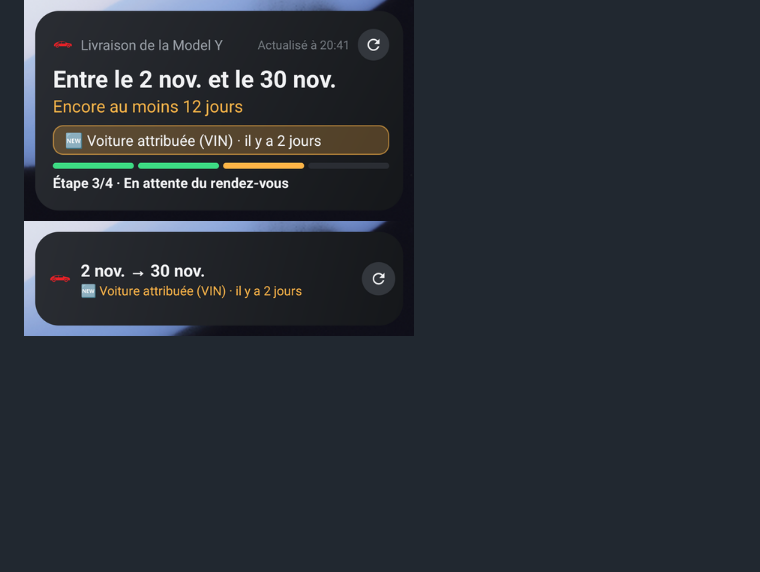
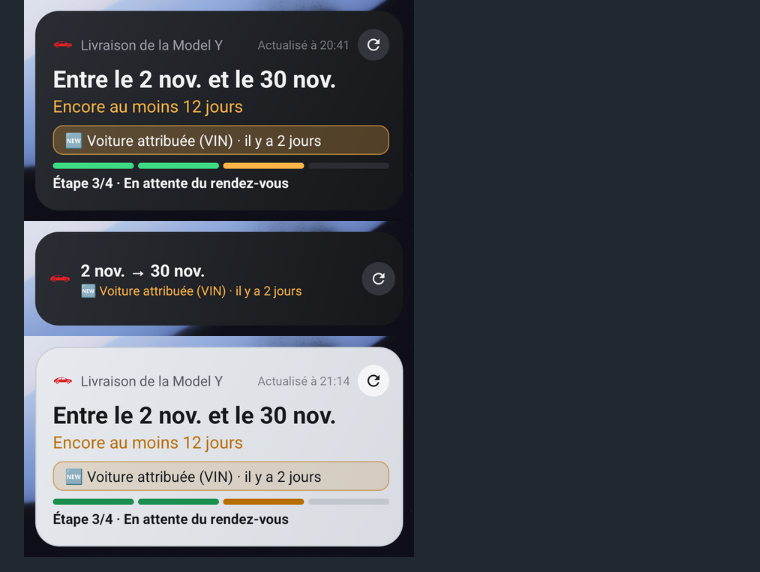
Before and after one commit to jogit/delivery-day, a Markdown page: README.fr.md, the part around the change. GitHub-like rendering; pictures changed too: docs/screenshots/widget-fr-2rows-light.png (added); blank space fills up the shorter version.

```diff
--- a/README.fr.md
+++ b/README.fr.md
@@ -26,6 +26,7 @@ Disponible en français et en anglais (suit la langue du téléphone).
 <p>
   <img src="docs/screenshots/widget-fr-2rows.png" width="390" alt="Widget d'écran d'accueil, deux lignes">
   <img src="docs/screenshots/widget-fr-1row.png" width="390" alt="Widget d'écran d'accueil, une ligne">
+  <img src="docs/screenshots/widget-fr-2rows-light.png" width="390" alt="Widget d'écran d'accueil, thème clair">
 </p>
 <p>
   <img src="docs/screenshots/notification-fr.png" width="390" alt="Notification : VIN attribué et fenêtre de livraison modifiée">
```
Also changed, not shown: CHANGELOG.md (+2 -0 lines), README.md (+1 -0 lines), docs/screenshots/widget-en-2rows-light.png (added), 9 other files.
